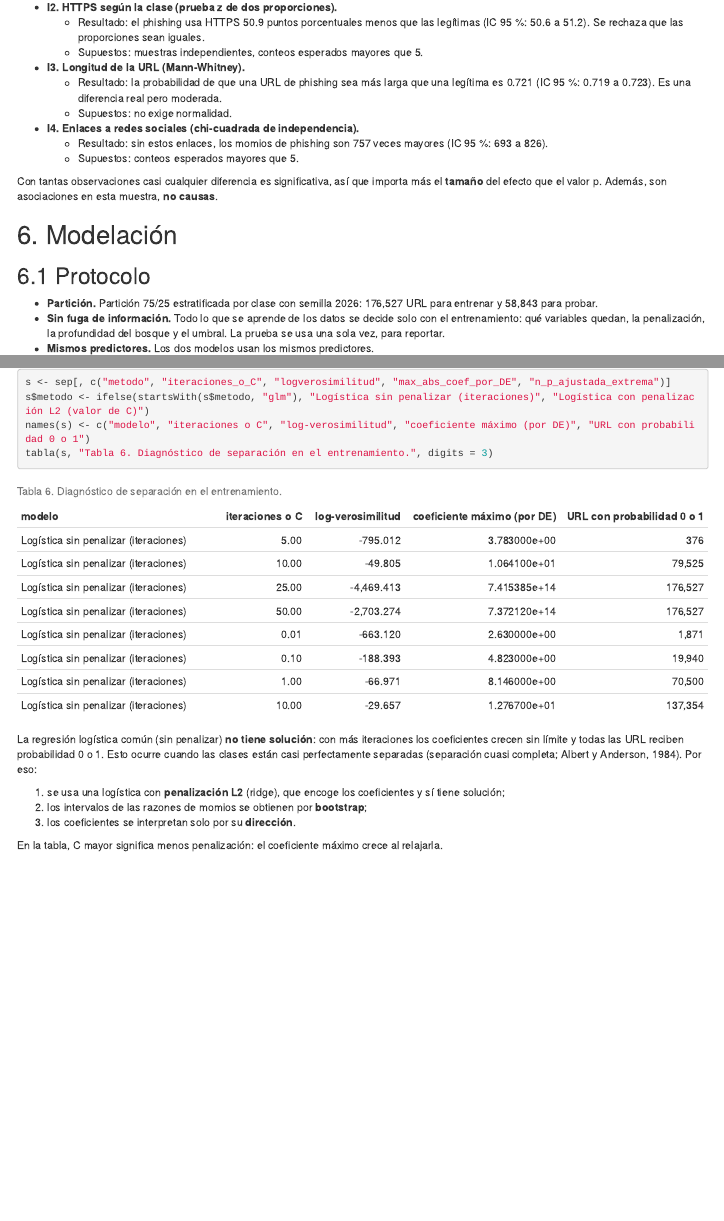
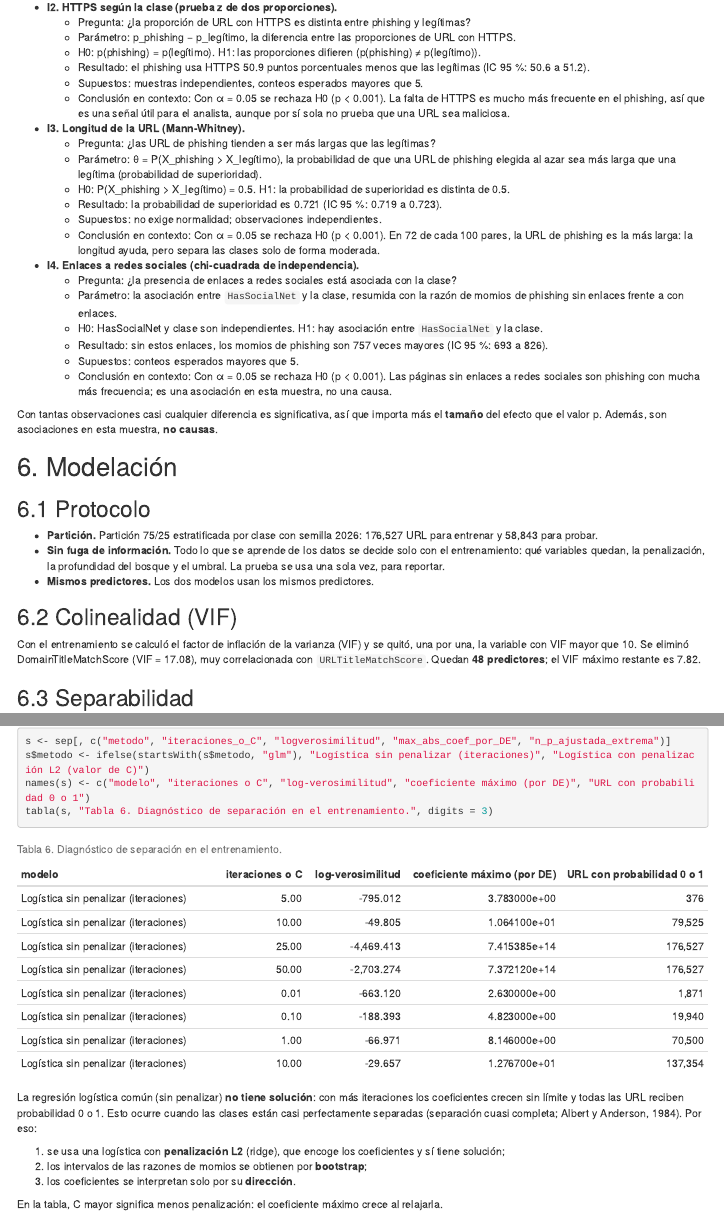
Before and after one commit to Areks727/PIA_TIA, an R Markdown document (entregables/entregable_1_codigo/informe.Rmd): the page in a window 1100 px wide, from 8280 px down before the commit and from 8370 px down after it, so that both start at the same text, and a second part further down, joined at a grey line. The pictures show the output file entregables/entregable_1_codigo/informe.html that the author committed with the source, opened offline; folded parts are opened.

Commit message:
Informe: hipótesis, parámetro y conclusión por prueba; fecha de consulta de datos
Co-Authored-By: Claude Sonnet 5.5 <noreply@anthropic.com>
Claude-Session: https://claude.ai/code/session_01CRtKu22PVFfQZQT3pnkcyq

````diff
--- a/entregables/entregable_1_codigo/informe.Rmd
+++ b/entregables/entregable_1_codigo/informe.Rmd
@@ -216,3 +216,8 @@
 tabla(ti, "Tabla 5. Cuatro análisis inferenciales (nivel de significancia 0.05).", digits = 6)
 ```
 
+```{r inferencia-apoyo, include = FALSE}
+# Valor p y decisión de cada análisis, leídos de s5_inferencia.csv.
+pv <- function(id) { x <- inf[id, "valor_p"]; if (is.na(x)) "no aplica" else if (x < 0.001) "p < 0.001" else paste("p =", f(x, 3)) }
+rechaza <- function(id) identical(inf[id, "decision"], "rechaza H0")
+decision_txt <- function(id) if (rechaza(id)) sprintf("Con α = 0.05 se rechaza H0 (%s).", pv(id)) else sprintf("Con α = 0.05 no se rechaza H0 (%s).", pv(id))
@@ -222,12 +233,24 @@
 - **I2. HTTPS según la clase (prueba z de dos proporciones).**
-  - Resultado: el phishing usa HTTPS `r f(-inf["I2", "estimacion"] * 100, 1)` puntos porcentuales menos que las legítimas (IC 95 %: `r f(-inf["I2", "IC95_sup"] * 100, 1)` a `r f(-inf["I2", "IC95_inf"] * 100, 1)`). Se rechaza que las proporciones sean iguales.
+  - Pregunta: ¿la proporción de URL con HTTPS es distinta entre phishing y legítimas?
+  - Parámetro: p_phishing − p_legítimo, la diferencia entre las proporciones de URL con HTTPS.
+  - H0: `r inf["I2", "H0"]`. H1: las proporciones difieren (p(phishing) ≠ p(legítimo)).
+  - Resultado: el phishing usa HTTPS `r f(-inf["I2", "estimacion"] * 100, 1)` puntos porcentuales menos que las legítimas (IC 95 %: `r f(-inf["I2", "IC95_sup"] * 100, 1)` a `r f(-inf["I2", "IC95_inf"] * 100, 1)`).
   - Supuestos: muestras independientes, conteos esperados mayores que 5.
+  - Conclusión en contexto: `r decision_txt("I2")` `r if (rechaza("I2")) "La falta de HTTPS es mucho más frecuente en el phishing, así que es una señal útil para el analista, aunque por sí sola no prueba que una URL sea maliciosa." else "No hay evidencia de que el uso de HTTPS difiera entre clases."`
 - **I3. Longitud de la URL (Mann-Whitney).**
-  - Resultado: la probabilidad de que una URL de phishing sea más larga que una legítima es `r f(inf["I3", "estimacion"], 3)` (IC 95 %: `r f(inf["I3", "IC95_inf"], 3)` a `r f(inf["I3", "IC95_sup"], 3)`). Es una diferencia real pero moderada.
-  - Supuestos: no exige normalidad.
+  - Pregunta: ¿las URL de phishing tienden a ser más largas que las legítimas?
+  - Parámetro: θ = P(X_phishing > X_legítimo), la probabilidad de que una URL de phishing elegida al azar sea más larga que una legítima (probabilidad de superioridad).
+  - H0: `r inf["I3", "H0"]`. H1: la probabilidad de superioridad es distinta de 0.5.
+  - Resultado: la probabilidad de superioridad es `r f(inf["I3", "estimacion"], 3)` (IC 95 %: `r f(inf["I3", "IC95_inf"], 3)` a `r f(inf["I3", "IC95_sup"], 3)`).
+  - Supuestos: no exige normalidad; observaciones independientes.
+  - Conclusión en contexto: `r decision_txt("I3")` `r if (rechaza("I3")) sprintf("En %d de cada 100 pares, la URL de phishing es la más larga: la longitud ayuda, pero separa las clases solo de forma moderada.", round(100 * inf["I3", "estimacion"])) else "No hay evidencia de que la longitud difiera entre clases."`
 - **I4. Enlaces a redes sociales (chi-cuadrada de independencia).**
+  - Pregunta: ¿la presencia de enlaces a redes sociales está asociada con la clase?
+  - Parámetro: la asociación entre `HasSocialNet` y la clase, resumida con la razón de momios de phishing sin enlaces frente a con enlaces.
+  - H0: `r inf["I4", "H0"]`. H1: hay asociación entre `HasSocialNet` y la clase.
   - Resultado: sin estos enlaces, los momios de phishing son `r f(inf["I4", "estimacion"], 0)` veces mayores (IC 95 %: `r f(inf["I4", "IC95_inf"], 0)` a `r f(inf["I4", "IC95_sup"], 0)`).
   - Supuestos: conteos esperados mayores que 5.
+  - Conclusión en contexto: `r decision_txt("I4")` `r if (rechaza("I4")) "Las páginas sin enlaces a redes sociales son phishing con mucha más frecuencia; es una asociación en esta muestra, no una causa." else "No hay evidencia de asociación."`
 
 Con tantas observaciones casi cualquier diferencia es significativa, así que importa más el **tamaño** del efecto que el valor p. Además, son asociaciones en esta muestra, **no causas**.
 
````
Also changed, not shown: entregables/entregable_1_codigo/informe.html, entregables/entregable_1_codigo/informe.pdf, entregables/entregable_2_informe/informe.html, entregables/entregable_2_informe/informe.pdf, entregables/entregable_1_codigo/informe.Rmd (8 more changed lines).
